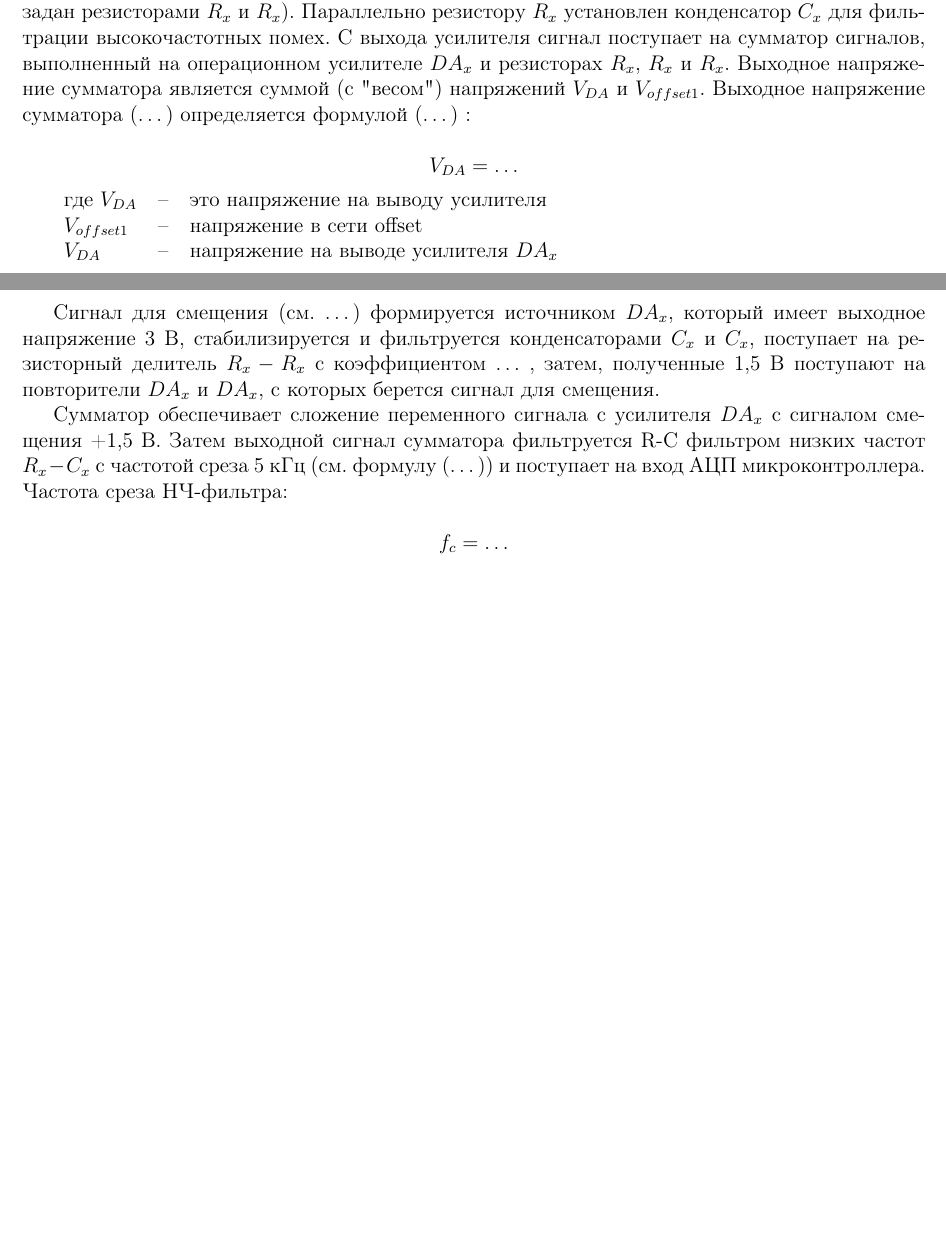
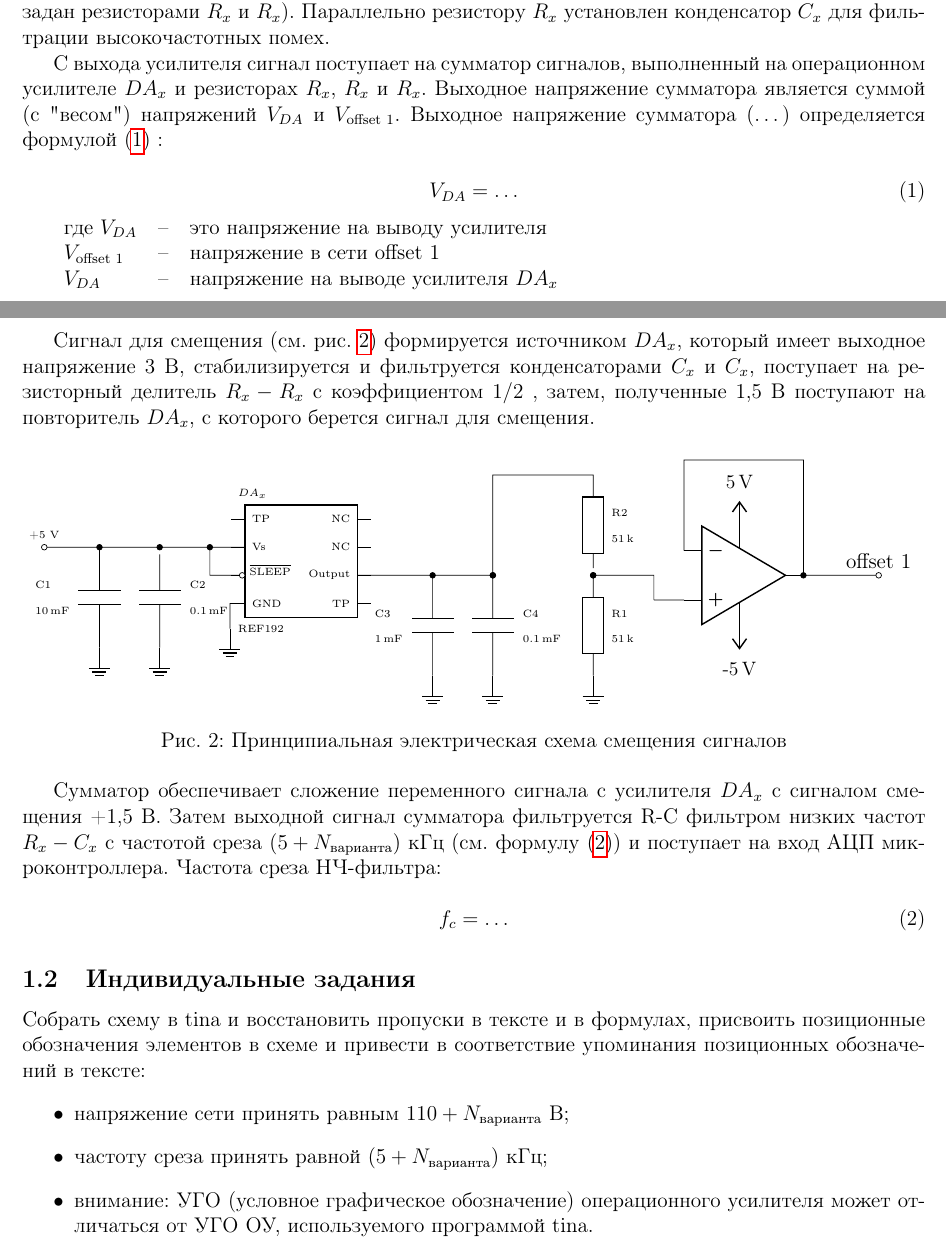
Before and after one commit to trot-t/probes, a LaTeX document (datchiki4.tex): two parts of pages 1 and 2 of 2, joined at a grey line, cut so that both start at the same text, the shorter picture padded with empty space. Compiled offline with pdfLaTeX.

Commit message:
presumable finished lab4

```diff
--- a/datchiki4.tex
+++ b/datchiki4.tex
@@ -155,33 +155,86 @@
 при отсутствии питания схемы. Усилитель выполнен по схеме инвертирующего усилителя с коэффициентом усиления 1
 (коэффициент задан резисторами $R_x$ и $R_x$). Параллельно резистору $R_x$ установлен конденсатор $C_x$ для фильтрации
 высокочастотных помех.
+
 С выхода усилителя сигнал поступает на сумматор сигналов, выполненный на операционном усилителе $DA_x$
-и резисторах $R_x$, $R_x$ и $R_x$. Выходное напряжение сумматора является суммой (с "весом") напряжений $V_{DA}$ и $V_{offset 1}$.
-Выходное напряжение сумматора (\ldots) определяется формулой (\ldots) :
+и резисторах $R_x$, $R_x$ и $R_x$. Выходное напряжение сумматора является суммой (с "весом") напряжений $V_{DA}$ и
+$V_\text{offset 1}$.
+Выходное напряжение сумматора (\ldots) определяется формулой (\ref{VDA}) :
 
-$$
+\begin{equation}
 V_{DA} = \ldots
-$$
+\label{VDA}
+\end{equation}
 
 
 \begin{tabular}{lll}
 	где $V_{DA}$ &--& это напряжение на выводу усилителя\\
-	$V_{offset 1}$ &--& напряжение в сети offset\\
+	$V_\text{offset 1}$ &--& напряжение в сети offset 1\\
 	$V_{DA}$ & -- & напряжение на выводе усилителя $DA_x$
 \end{tabular}
 
-Сигнал для смещения (см. \ldots) формируется источником {$DA_x$}, который имеет выходное напряжение 3 В,
-стабилизируется и фильтруется конденсаторами $C_x$ и $C_x$, поступает на резисторный делитель $R_x-R_x$ с коэффициентом $\ldots$ ,
-затем, полученные 1,5 В поступают на повторители $DA_x$ и $DA_x$, с которых берется сигнал для смещения.
+Сигнал для смещения (см. рис. \ref{Ushift}) формируется источником {$DA_x$}, который имеет выходное напряжение 3 В,
+стабилизируется и фильтруется конденсаторами $C_x$ и $C_x$, поступает на резисторный делитель $R_x-R_x$ с коэффициентом
+$1/2$ ,
+затем, полученные 1,5 В поступают на повторитель $DA_x$, с которого берется сигнал для смещения.
 
 
+\begin{figure}[!ht]
+\begin{tikzpicture}
+	\ctikzset{multipoles/dipchip/width=1.6}
+	\draw (0,0) node[dipchip, hide numbers, no topmark] (D) {}
+	(D.bpin 1) node[right, font=\tiny]  {TP}
+	(D.bpin 2) node[right, font=\tiny]  {Vs}
+	(D.bpin 3) node[right, ocirc, anchor=0, font=\tiny]  { $\;\;\overline{\text{SLEEP}}$}
+	(D.bpin 4) node[right, font=\tiny]  {GND}
+	(D.bpin 5) node[left, font=\tiny]  {TP}
+	(D.bpin 6) node[left, font=\tiny]  {Output}
+	(D.bpin 7) node[left, font=\tiny]  {NC}
+	(D.bpin 8) node[left, font=\tiny]  {NC}
+	(D.bpin 2) to[short,-o] ++ (-4,0) node[above] {\tiny{+5 V}}
+	(D.bpin 3) to[short] ++ (-0.7,0) node(N1) {} to[short,-*] (N1 |- D.pin 2) ++ (-1,0) node(N2) {}
+	(D.pin 4) ++ (0,-0.5) node[right] {\tiny{REF192}}
+	(D.pin 1) ++ (0,0.5) node[right] {\tiny{$DA_x$}}
+	(N2) to[C,l2=\tiny{C2} and \tiny{\SI{0.1}{mF}}, *-] ++ (0,-2) node[ground] {}
+	(N2) ++ (-1.2,0) to[C,l2_=\tiny{C1} and \tiny{\SI{10}{mF}}, *-] ++ (0,-2) node[ground] {}
+	(D.bpin 4) --++ (-0.3,0) --++ (0,-0.5) node[ground] {}
+	(D.bpin 6) to[short,-*] ++ (2.7,0) to[C,l2=\tiny{C4} and \tiny{\SI{0.1}{mF}}, *-] ++ (0,-2) node[ground] {}
+        (D.bpin 6) ++ (1.5,0) to[C,l2_=\tiny{C3} and \tiny{\SI{1}{mF}}, *-] ++ (0,-2) node[ground] {}
+	(D.bpin 6) ++ (4.7,0) node(N3) {}  to[R,l2=\tiny{R1} and \tiny{\SI{51}{k}}, *-] ++ (0,-2) node[ground] {}
+	(N3) to[R,l2_=\tiny{R2} and \tiny{\SI{51}{k}}, *-] ++ (0,2) --++ (-2,0) to[short] ++ (0,-2)
+	(N3) ++ (3,0) node[op amp] (opamp) {}
+	(opamp.+) --++ (-0.6,0) node(N4) {}
+	(N3.center) -| (N4.center)
+        (opamp.up) --++(0,0.5) node[vcc] {\small{5\,\textnormal{V}}}
+        (opamp.down) --++(0,-0.5) node[vee]{\small{-5\,\textnormal{V}}}
+        (opamp.out) to[short,*-] ++ (0,2.3) node(N5) {} to[short] (opamp.- |- N5) to[short] (opamp.-)
+	(opamp.out) to[short,-o] ++ (1.5,0) node[above] {offset 1}
+	;
+\end{tikzpicture}
+	\caption{Принципиальная электрическая схема смещения сигналов}
+	\label{Ushift}
+\end{figure}
+
 Сумматор обеспечивает сложение переменного сигнала с усилителя $DA_x$ с сигналом смещения +1,5 В.
-Затем выходной сигнал сумматора фильтруется R-C фильтром низких частот $R_x-C_x$ c частотой среза 5 кГц
-(см. формулу (\ldots)) и поступает на вход АЦП микроконтроллера.
+Затем выходной сигнал сумматора фильтруется R-C фильтром низких частот $R_x-C_x$ c частотой среза
+$\left(5+N_\textcyrillic{варианта}\right)$ кГц
+(см. формулу (\ref{Fc})) и поступает на вход АЦП микроконтроллера.
 Частота среза НЧ-фильтра:
 
-$$
+\begin{equation}
 f_c = \ldots
-$$
+	\label{Fc}
+\end{equation}
 
+\subsection{Индивидуальные задания}
+
+Собрать схему в tina и восстановить пропуски в тексте и в формулах,
+	присвоить позиционные обозначения элементов в схеме и привести в соответствие упоминания
+	позиционных обозначений в тексте:
+\begin{itemize}
+\item напряжение сети принять равным $110+N_\textcyrillic{варианта}$ B;
+\item частоту среза принять равной $\left(5+N_\textcyrillic{варианта}\right)$ кГц;
+\item внимание: УГО (условное графическое обозначение) операционного усилителя может
+    отличаться от УГО ОУ, используемого программой tina.
+\end{itemize}
 \end{document}
```
Also changed, not shown: datchiki4.pdf, 1 other file.
